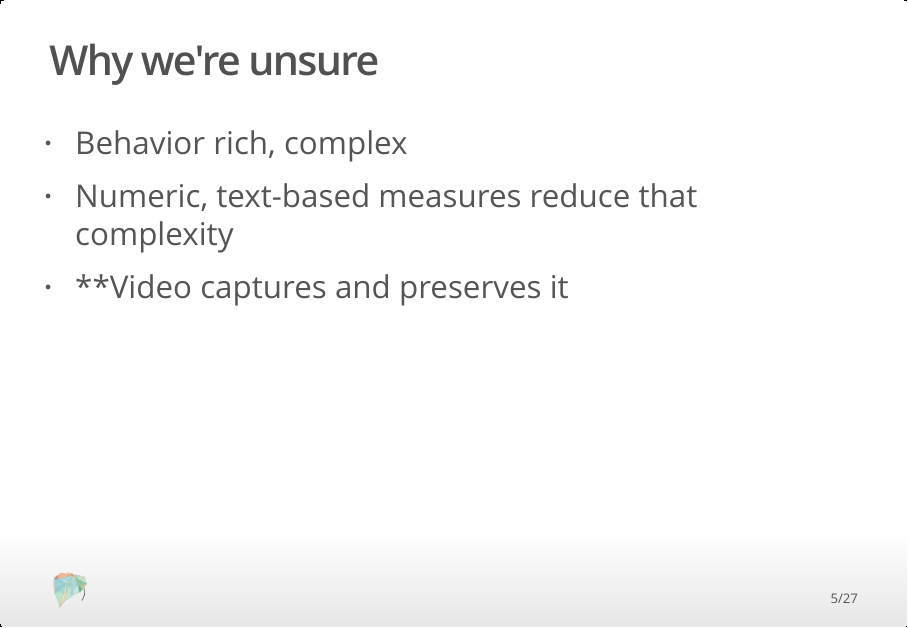
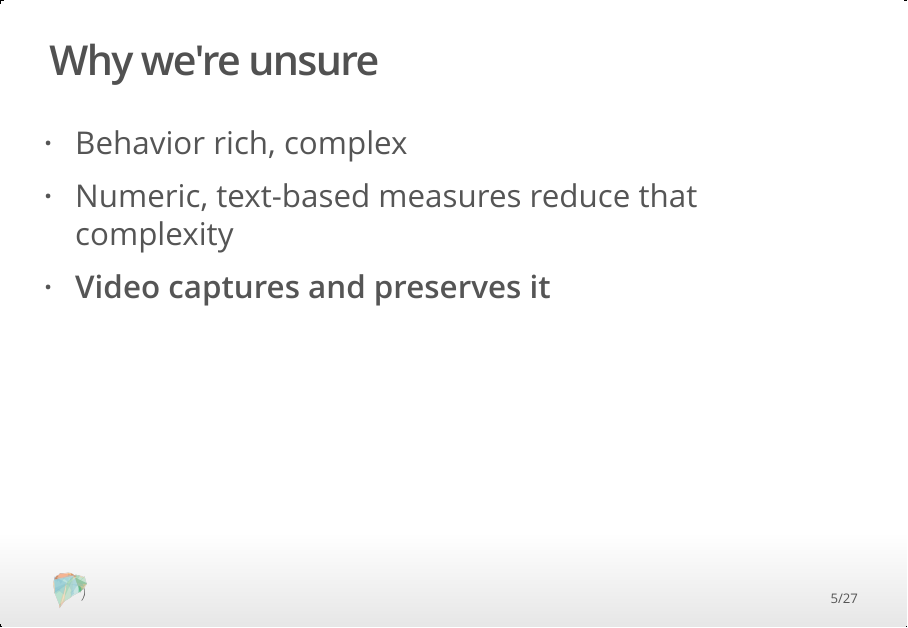
Before and after one commit to databrary/presentations, an R Markdown document (nyu-data-science-reproducibility-16/be-bold.Rmd): page 5 of 27. The pictures show the output file nyu-data-science-reproducibility-16/be-bold.html that the author committed with the source, opened offline.

Commit message:
fix bold typo

```diff
--- a/nyu-data-science-reproducibility-16/be-bold.Rmd
+++ b/nyu-data-science-reproducibility-16/be-bold.Rmd
@@ -37,7 +37,7 @@ knitr::opts_chunk$set(echo = FALSE)
 
 - Behavior rich, complex
 - Numeric, text-based measures reduce that complexity
-- **Video captures and preserves it
+- **Video captures and preserves it**
 
 ## Why we're unsure
 
```
Also changed, not shown: nyu-data-science-reproducibility-16/be-bold.html.
